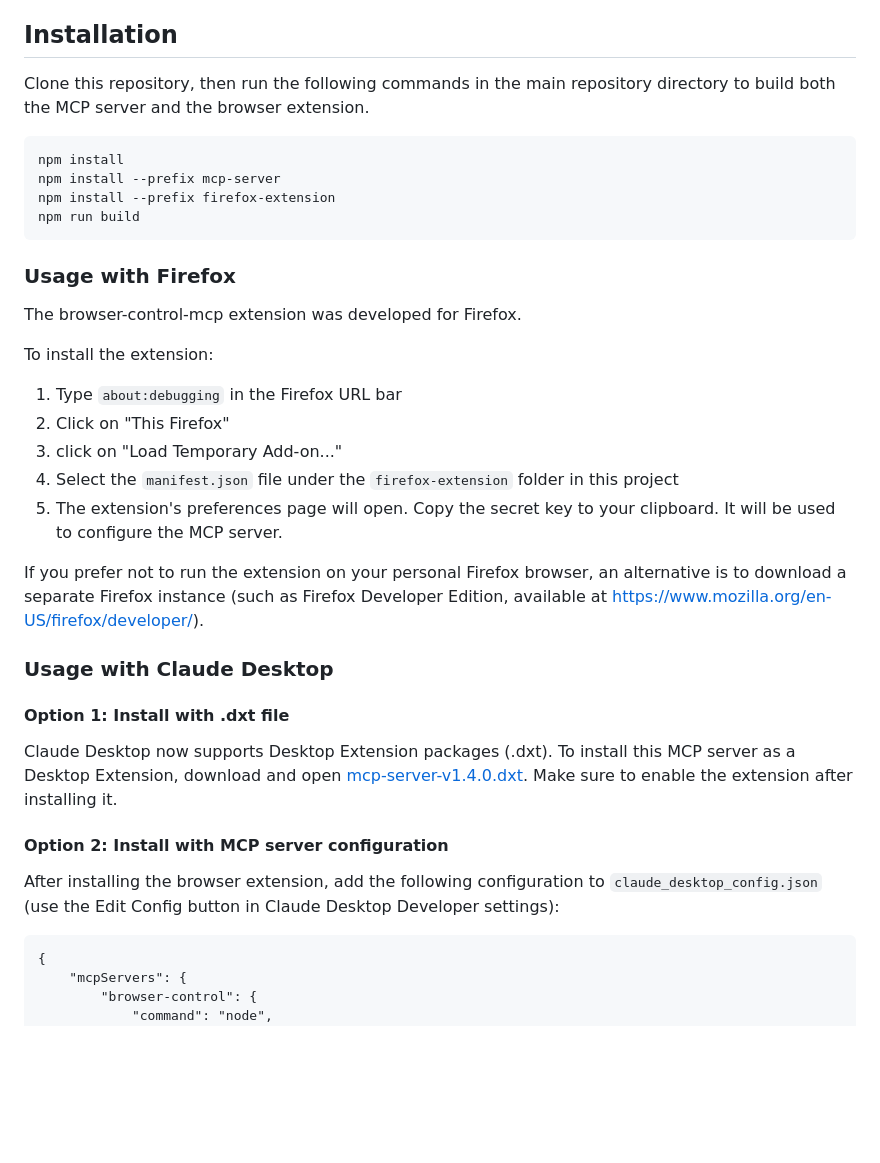
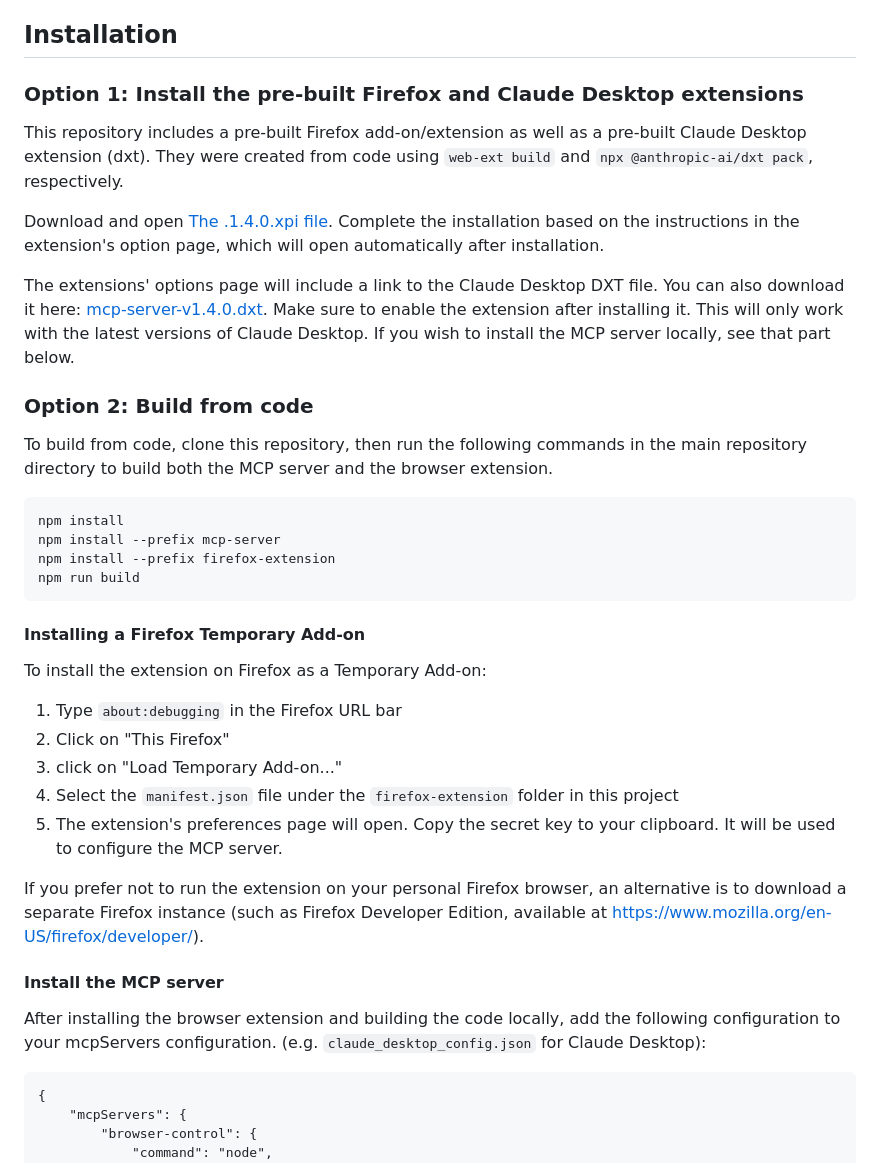
Before and after one commit to gahoo/browser-control-mcp, a Markdown page: README.md, the part around the change. Drawn GitHub-style; blank space fills up the shorter version.

````diff
--- a/README.md
+++ b/README.md
@@ -35,7 +35,17 @@ The purpose of this MCP server is to provide AI agents with safe access to the u
 
 ## Installation
 
-Clone this repository, then run the following commands in the main repository directory to build both the MCP server and the browser extension.
+### Option 1: Install the pre-built Firefox and Claude Desktop extensions
+
+This repository includes a pre-built Firefox add-on/extension as well as a pre-built Claude Desktop extension (dxt). They were created from code using `web-ext build` and `npx @anthropic-ai/dxt pack`, respectively.
+
+Download and open [The .1.4.0.xpi file](https://github.com/eyalzh/browser-control-mcp/releases/download/v1.4.0/d454bbac57dd4ecd9690-1.4.0.xpi). Complete the installation based on the instructions in the extension's option page, which will open automatically after installation.
+
+The extensions' options page will include a link to the Claude Desktop DXT file. You can also download it here: [mcp-server-v1.4.0.dxt](https://github.com/eyalzh/browser-control-mcp/releases/download/v1.4.0/mcp-server-v1.4.0.dxt). Make sure to enable the extension after installing it. This will only work with the latest versions of Claude Desktop. If you wish to install the MCP server locally, see that part below.
+
+### Option 2: Build from code
+
+To build from code, clone this repository, then run the following commands in the main repository directory to build both the MCP server and the browser extension.
 ```
 npm install
 npm install --prefix mcp-server
@@ -43,11 +53,9 @@ npm install --prefix firefox-extension
 npm run build
 ```
 
-### Usage with Firefox
+#### Installing a Firefox Temporary Add-on
 
-The browser-control-mcp extension was developed for Firefox.
-
-To install the extension:
+To install the extension on Firefox as a Temporary Add-on:
 
 1. Type `about:debugging` in the Firefox URL bar
 2. Click on "This Firefox"
@@ -57,15 +65,8 @@ To install the extension:
 
 If you prefer not to run the extension on your personal Firefox browser, an alternative is to download a separate Firefox instance (such as Firefox Developer Edition, available at https://www.mozilla.org/en-US/firefox/developer/).
 
-
-### Usage with Claude Desktop
-
-#### Option 1: Install with .dxt file
-Claude Desktop now supports Desktop Extension packages (.dxt).
-To install this MCP server as a Desktop Extension, download and open [mcp-server-v1.4.0.dxt](https://github.com/eyalzh/browser-control-mcp/releases/download/v1.4.0/mcp-server-v1.4.0.dxt). Make sure to enable the extension after installing it.
-
-#### Option 2: Install with MCP server configuration
-After installing the browser extension, add the following configuration to `claude_desktop_config.json` (use the Edit Config button in Claude Desktop Developer settings):
+#### Install the MCP server
+After installing the browser extension and building the code locally, add the following configuration to your mcpServers configuration. (e.g. `claude_desktop_config.json` for Claude Desktop):
 ```
 {
     "mcpServers": {
````
